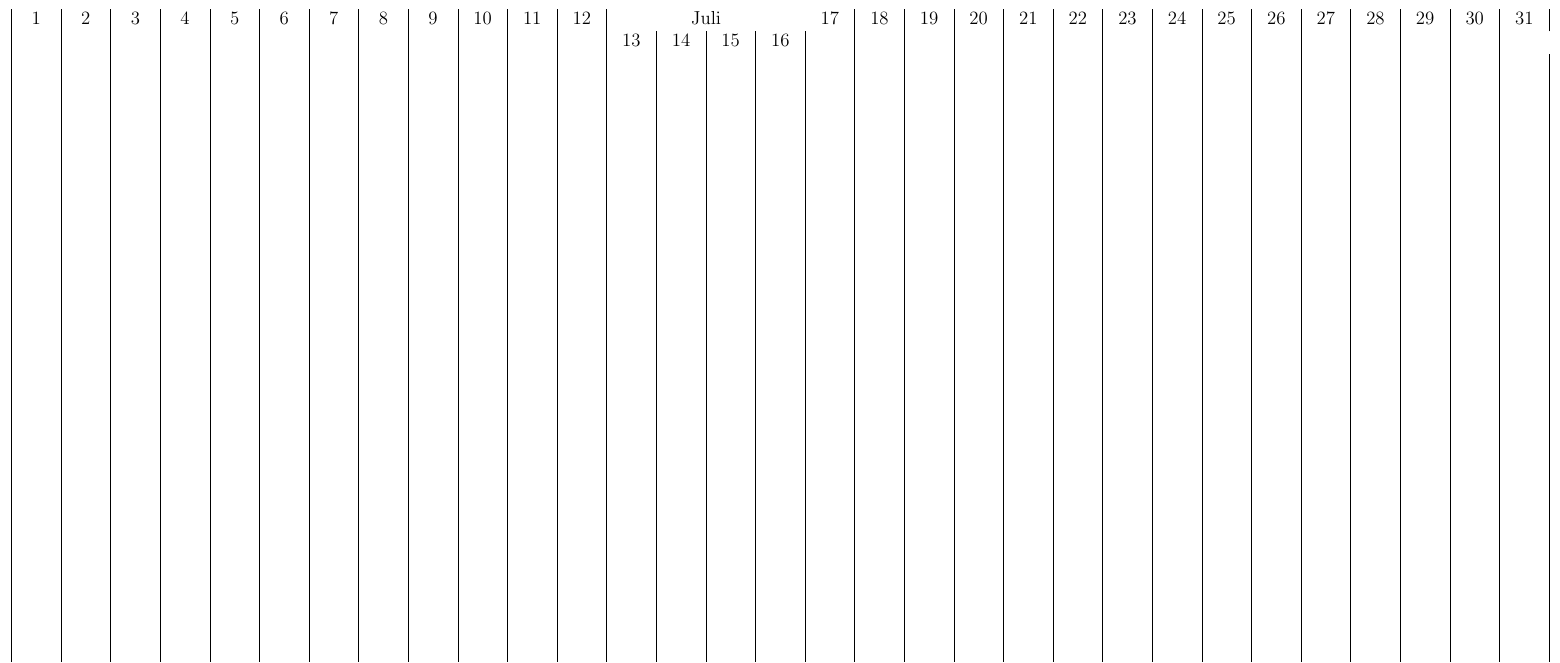
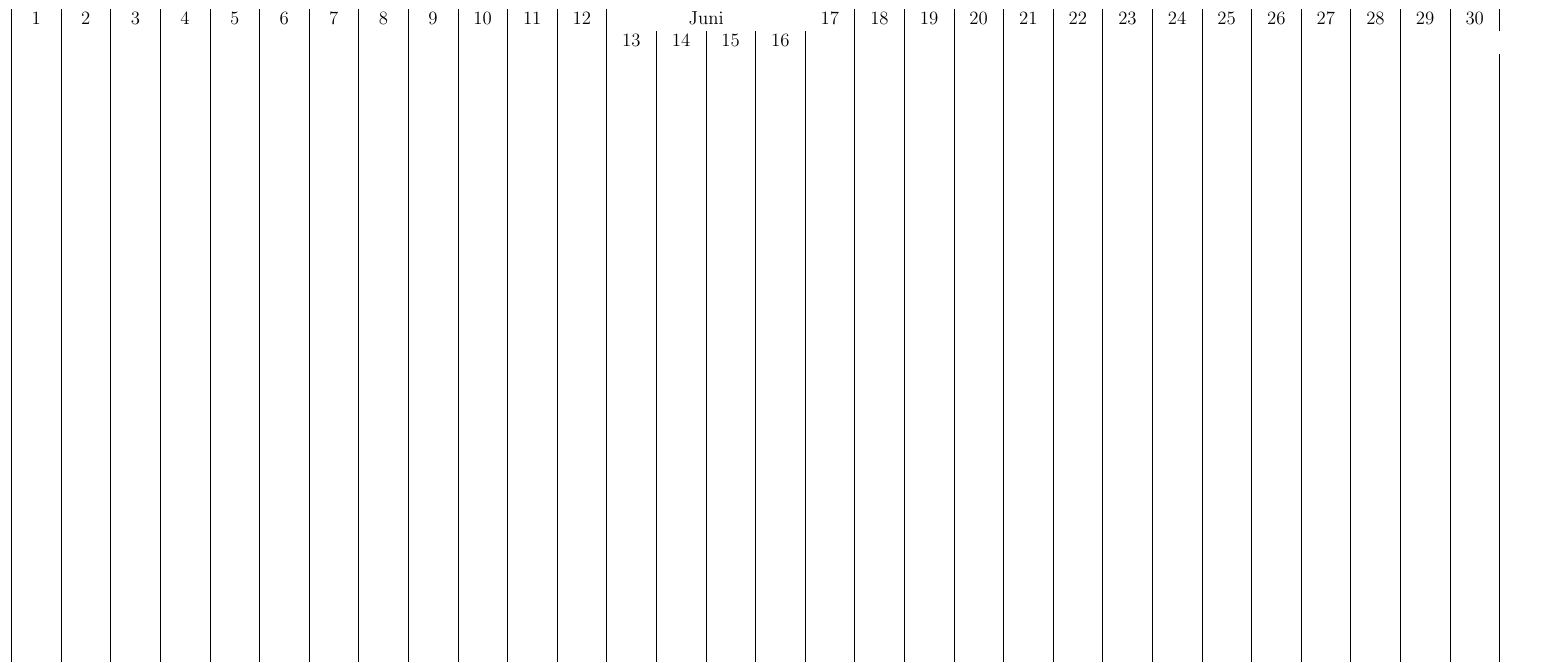
Before and after one commit to roarem/a3cal, a LaTeX document (calender.tex): part of the page, cut at the place of the change. Compiled offline with pdfLaTeX.

Commit message:
30 days calender added

```diff
--- a/calender.tex
+++ b/calender.tex
@@ -9,36 +9,36 @@
 	  |C{0.9cm}|C{0.9cm}|C{0.9cm}|C{0.9cm}|C{0.9cm}|C{0.9cm}|C{0.9cm}%
 	  |C{0.9cm}|C{0.9cm}|C{0.9cm}|C{0.9cm}|C{0.9cm}|C{0.9cm}|C{0.9cm}%
 	  |C{0.9cm}|C{0.9cm}|C{0.9cm}|C{0.9cm}|C{0.9cm}|C{0.9cm}|C{0.9cm}%
-	  |C{0.9cm}|C{0.9cm}|C{0.9cm}|C{0.9cm}|C{0.9cm}|}
+	  |C{0.9cm}|C{0.9cm}|C{0.9cm}|C{0.9cm}|}
 
-	  1&2&3&4&5&6&7&8&9&10&11&12&\multicolumn{4}{c}{Juli}&17&18&19&20&21&22&23&24&25&26&27&28&29&30&31\\
+	  1&2&3&4&5&6&7&8&9&10&11&12&\multicolumn{4}{c}{Juni}&17&18&19&20&21&22&23&24&25&26&27&28&29&30\\
 
- &&&&&&&&&&&&13&14&15&16&&&&&&&&&&&&&&\\ &&&&&&&&&&&&&&&&&&&&&&&&&&&&&&\\
- &&&&&&&&&&&&&&&&&&&&&&&&&&&&&&\\ &&&&&&&&&&&&&&&&&&&&&&&&&&&&&&\\
- &&&&&&&&&&&&&&&&&&&&&&&&&&&&&&\\ &&&&&&&&&&&&&&&&&&&&&&&&&&&&&&\\
- &&&&&&&&&&&&&&&&&&&&&&&&&&&&&&\\ &&&&&&&&&&&&&&&&&&&&&&&&&&&&&&\\
- &&&&&&&&&&&&&&&&&&&&&&&&&&&&&&\\ &&&&&&&&&&&&&&&&&&&&&&&&&&&&&&\\
- &&&&&&&&&&&&&&&&&&&&&&&&&&&&&&\\ &&&&&&&&&&&&&&&&&&&&&&&&&&&&&&\\
- &&&&&&&&&&&&&&&&&&&&&&&&&&&&&&\\ &&&&&&&&&&&&&&&&&&&&&&&&&&&&&&\\
- &&&&&&&&&&&&&&&&&&&&&&&&&&&&&&\\ &&&&&&&&&&&&&&&&&&&&&&&&&&&&&&\\
- &&&&&&&&&&&&&&&&&&&&&&&&&&&&&&\\ &&&&&&&&&&&&&&&&&&&&&&&&&&&&&&\\
- &&&&&&&&&&&&&&&&&&&&&&&&&&&&&&\\ &&&&&&&&&&&&&&&&&&&&&&&&&&&&&&\\
- &&&&&&&&&&&&&&&&&&&&&&&&&&&&&&\\ &&&&&&&&&&&&&&&&&&&&&&&&&&&&&&\\
- &&&&&&&&&&&&&&&&&&&&&&&&&&&&&&\\ &&&&&&&&&&&&&&&&&&&&&&&&&&&&&&\\
- &&&&&&&&&&&&&&&&&&&&&&&&&&&&&&\\ &&&&&&&&&&&&&&&&&&&&&&&&&&&&&&\\
- &&&&&&&&&&&&&&&&&&&&&&&&&&&&&&\\ &&&&&&&&&&&&&&&&&&&&&&&&&&&&&&\\
- &&&&&&&&&&&&&&&&&&&&&&&&&&&&&&\\ &&&&&&&&&&&&&&&&&&&&&&&&&&&&&&\\
- &&&&&&&&&&&&&&&&&&&&&&&&&&&&&&\\ &&&&&&&&&&&&&&&&&&&&&&&&&&&&&&\\
- &&&&&&&&&&&&&&&&&&&&&&&&&&&&&&\\ &&&&&&&&&&&&&&&&&&&&&&&&&&&&&&\\
- &&&&&&&&&&&&&&&&&&&&&&&&&&&&&&\\ &&&&&&&&&&&&&&&&&&&&&&&&&&&&&&\\
- &&&&&&&&&&&&&&&&&&&&&&&&&&&&&&\\ &&&&&&&&&&&&&&&&&&&&&&&&&&&&&&\\
- &&&&&&&&&&&&&&&&&&&&&&&&&&&&&&\\ &&&&&&&&&&&&&&&&&&&&&&&&&&&&&&\\
- &&&&&&&&&&&&&&&&&&&&&&&&&&&&&&\\ &&&&&&&&&&&&&&&&&&&&&&&&&&&&&&\\
- &&&&&&&&&&&&&&&&&&&&&&&&&&&&&&\\ &&&&&&&&&&&&&&&&&&&&&&&&&&&&&&\\
- &&&&&&&&&&&&&&&&&&&&&&&&&&&&&&\\ &&&&&&&&&&&&&&&&&&&&&&&&&&&&&&\\
- &&&&&&&&&&&&&&&&&&&&&&&&&&&&&&\\ &&&&&&&&&&&&&&&&&&&&&&&&&&&&&&\\
- &&&&&&&&&&&&&&&&&&&&&&&&&&&&&&\\ &&&&&&&&&&&&&&&&&&&&&&&&&&&&&&\\
- &&&&&&&&&&&&&&&&&&&&&&&&&&&&&&\\ &&&&&&&&&&&&&&&&&&&&&&&&&&&&&&\\
+ &&&&&&&&&&&&13&14&15&16&&&&&&&&&&&&&\\ &&&&&&&&&&&&&&&&&&&&&&&&&&&&&\\
+ &&&&&&&&&&&&&&&&&&&&&&&&&&&&&\\ &&&&&&&&&&&&&&&&&&&&&&&&&&&&&\\
+ &&&&&&&&&&&&&&&&&&&&&&&&&&&&&\\ &&&&&&&&&&&&&&&&&&&&&&&&&&&&&\\
+ &&&&&&&&&&&&&&&&&&&&&&&&&&&&&\\ &&&&&&&&&&&&&&&&&&&&&&&&&&&&&\\
+ &&&&&&&&&&&&&&&&&&&&&&&&&&&&&\\ &&&&&&&&&&&&&&&&&&&&&&&&&&&&&\\
+ &&&&&&&&&&&&&&&&&&&&&&&&&&&&&\\ &&&&&&&&&&&&&&&&&&&&&&&&&&&&&\\
+ &&&&&&&&&&&&&&&&&&&&&&&&&&&&&\\ &&&&&&&&&&&&&&&&&&&&&&&&&&&&&\\
+ &&&&&&&&&&&&&&&&&&&&&&&&&&&&&\\ &&&&&&&&&&&&&&&&&&&&&&&&&&&&&\\
+ &&&&&&&&&&&&&&&&&&&&&&&&&&&&&\\ &&&&&&&&&&&&&&&&&&&&&&&&&&&&&\\
+ &&&&&&&&&&&&&&&&&&&&&&&&&&&&&\\ &&&&&&&&&&&&&&&&&&&&&&&&&&&&&\\
+ &&&&&&&&&&&&&&&&&&&&&&&&&&&&&\\ &&&&&&&&&&&&&&&&&&&&&&&&&&&&&\\
+ &&&&&&&&&&&&&&&&&&&&&&&&&&&&&\\ &&&&&&&&&&&&&&&&&&&&&&&&&&&&&\\
+ &&&&&&&&&&&&&&&&&&&&&&&&&&&&&\\ &&&&&&&&&&&&&&&&&&&&&&&&&&&&&\\
+ &&&&&&&&&&&&&&&&&&&&&&&&&&&&&\\ &&&&&&&&&&&&&&&&&&&&&&&&&&&&&\\
+ &&&&&&&&&&&&&&&&&&&&&&&&&&&&&\\ &&&&&&&&&&&&&&&&&&&&&&&&&&&&&\\
+ &&&&&&&&&&&&&&&&&&&&&&&&&&&&&\\ &&&&&&&&&&&&&&&&&&&&&&&&&&&&&\\
+ &&&&&&&&&&&&&&&&&&&&&&&&&&&&&\\ &&&&&&&&&&&&&&&&&&&&&&&&&&&&&\\
+ &&&&&&&&&&&&&&&&&&&&&&&&&&&&&\\ &&&&&&&&&&&&&&&&&&&&&&&&&&&&&\\
+ &&&&&&&&&&&&&&&&&&&&&&&&&&&&&\\ &&&&&&&&&&&&&&&&&&&&&&&&&&&&&\\
+ &&&&&&&&&&&&&&&&&&&&&&&&&&&&&\\ &&&&&&&&&&&&&&&&&&&&&&&&&&&&&\\
+ &&&&&&&&&&&&&&&&&&&&&&&&&&&&&\\ &&&&&&&&&&&&&&&&&&&&&&&&&&&&&\\
+ &&&&&&&&&&&&&&&&&&&&&&&&&&&&&\\ &&&&&&&&&&&&&&&&&&&&&&&&&&&&&\\
+ &&&&&&&&&&&&&&&&&&&&&&&&&&&&&\\ &&&&&&&&&&&&&&&&&&&&&&&&&&&&&\\
+ &&&&&&&&&&&&&&&&&&&&&&&&&&&&&\\ &&&&&&&&&&&&&&&&&&&&&&&&&&&&&\\
+ &&&&&&&&&&&&&&&&&&&&&&&&&&&&&\\ &&&&&&&&&&&&&&&&&&&&&&&&&&&&&\\
+ &&&&&&&&&&&&&&&&&&&&&&&&&&&&&\\ &&&&&&&&&&&&&&&&&&&&&&&&&&&&&\\
 \end{tabular}
 \end{table}
 
```
Also changed, not shown: april.pdf (added), juni.pdf (added), 1 other file.
